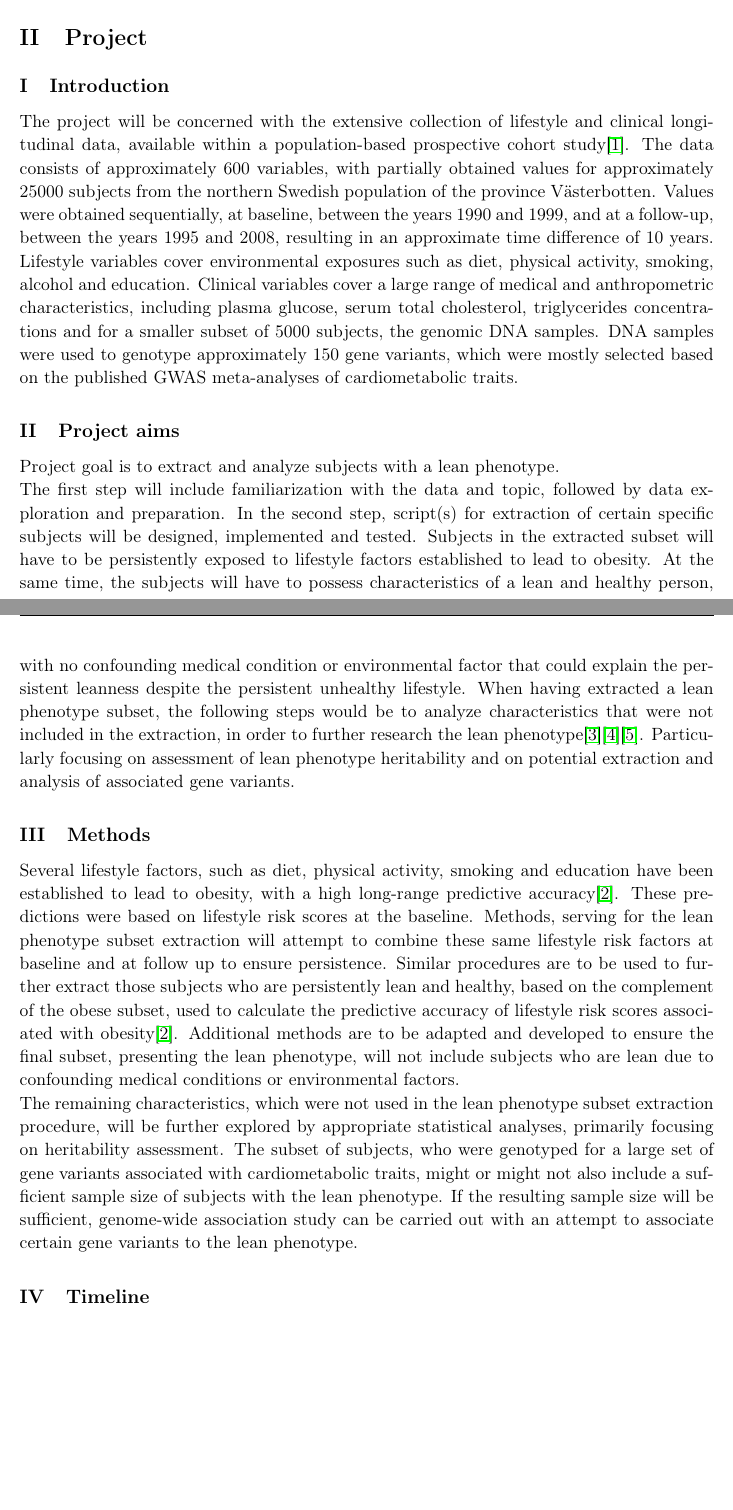
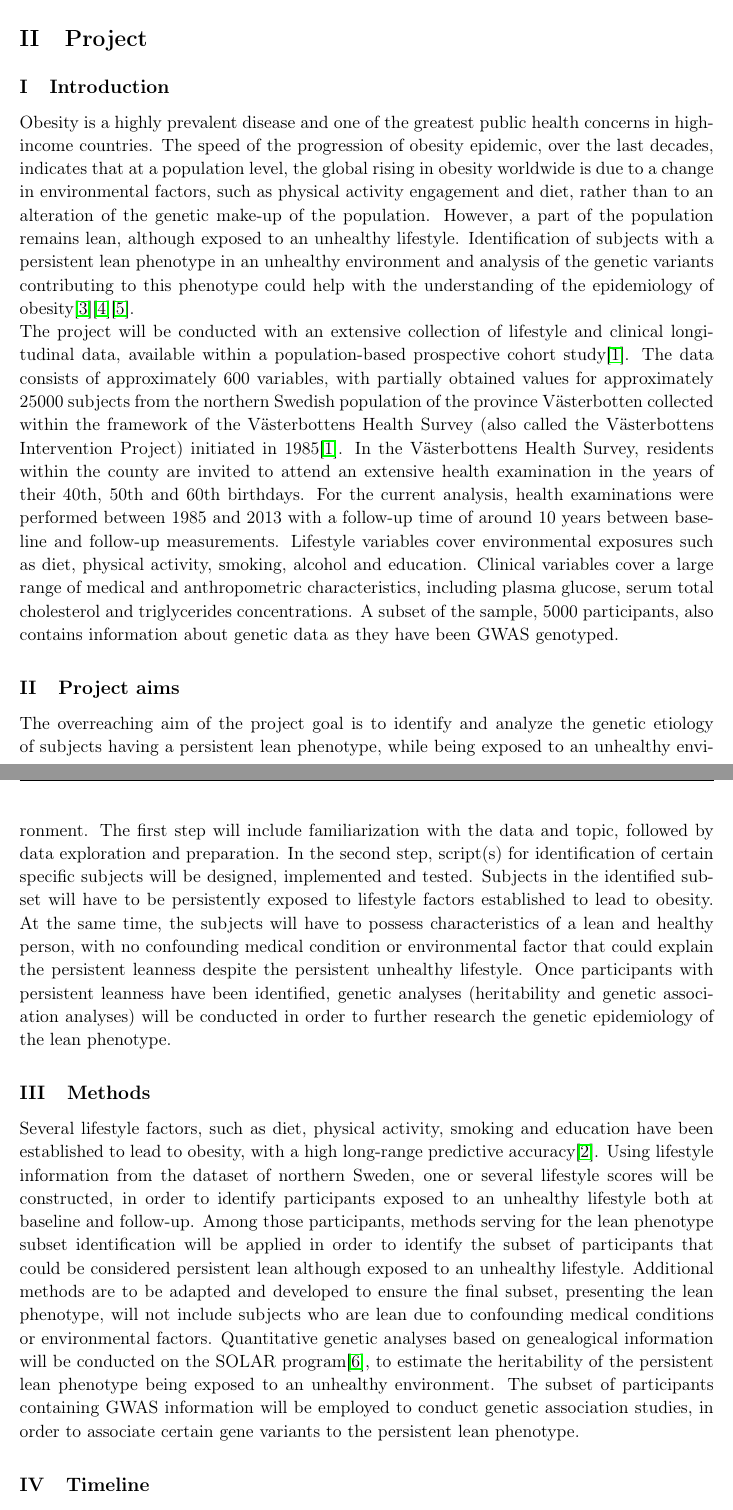
Before and after one commit to jernejaMislejMasters/lean_phenotype, a LaTeX paper (documents/reports/application_and_project_plan/project_plan.tex): two parts of pages 2 and 3 of 4, joined at a grey line, cut so that both start at the same text, the shorter picture padded with empty space. Compiled offline with pdfLaTeX.

Commit message:
changes to the project plan

```diff
--- a/documents/reports/application_and_project_plan/project_plan.tex
+++ b/documents/reports/application_and_project_plan/project_plan.tex
@@ -29,7 +29,7 @@
 %	TITLE SECTION
 %----------------------------------------------------------------------------------------
 \\
-\title{\vspace{-15mm}\fontsize{12pt}{10pt}\selectfont{Working title:\\}\vspace{1mm}\fontsize{16pt}{12pt}\selectfont\textbf{Exploring the plausible lean phenotype in a northern Swedish cohort.}} % Article title
+\title{\vspace{-15mm}\fontsize{12pt}{10pt}\selectfont{Working title:\\}\vspace{1mm}\fontsize{16pt}{12pt}\selectfont\textbf{Genetic aetiology of the persistent lean phenotype, exposed to an unhealthy environment.}} % Article title
 
 \author{
 \large
@@ -88,18 +87,20 @@ The project will start in week 4 on 23th of January 2017 and will finish in week
 
 \subsection{Introduction}
 
-\fontsize{11.25pt}{11.1pt}\selectfont {The project will be concerned with the extensive collection of lifestyle and clinical longitudinal data, available within a population-based prospective cohort study\cite{ref1}. The data consists of approximately 600 variables, with partially obtained values for approximately 25000 subjects from the northern Swedish population of the province V{\"a}sterbotten. Values were obtained sequentially, at baseline, between the years 1990 and 1999, and at a follow-up, between the years 1995 and 2008, resulting in an approximate time difference of 10 years. Lifestyle variables cover environmental exposures such as diet, physical activity, smoking, alcohol and education. Clinical variables cover a large range of medical and anthropometric characteristics, including plasma glucose, serum total cholesterol, triglycerides concentrations and for a smaller subset of 5000 subjects, the genomic DNA samples. DNA samples were used to genotype approximately 150 gene variants, which were mostly selected based on the published GWAS meta-analyses of cardiometabolic traits.}
+\fontsize{11.25pt}{11.1pt}\selectfont {Obesity is a highly prevalent disease and one of the greatest public health concerns in high-income countries. The speed of the progression of obesity epidemic, over the last decades, indicates that at a population level, the global rising in obesity worldwide is due to a change in environmental factors, such as physical activity engagement and diet, rather than to an alteration of the genetic make-up of the population. However, a part of the population remains lean, although exposed to an unhealthy lifestyle. Identification of subjects with a persistent lean phenotype in an unhealthy environment and analysis of the genetic variants contributing to this phenotype could help with the understanding of the epidemiology of obesity\cite{ref3}\cite{ref4}\cite{ref5}.\\
+The project will be conducted with an extensive collection of lifestyle and clinical longitudinal data, available within a population-based prospective cohort study\cite{ref1}. The data consists of approximately 600 variables, with partially obtained values for approximately 25000 subjects from the northern Swedish population of the province V{\"a}sterbotten collected within the framework of the V{\"a}sterbottens Health Survey (also called the V{\"a}sterbottens Intervention Project) initiated in 1985\cite{ref1}. In the V{\"a}sterbottens Health Survey, residents within the county are invited to attend an extensive health examination in the years of their 40th, 50th and 60th birthdays. For the current analysis, health examinations were performed between 1985 and 2013 with a follow-up time of around 10 years between baseline and follow-up measurements. Lifestyle variables cover environmental exposures such as diet, physical activity, smoking, alcohol and education. Clinical variables cover a large range of medical and anthropometric characteristics, including plasma glucose, serum total cholesterol and triglycerides concentrations. A subset of the sample, 5000 participants, also contains information about genetic data as they have been GWAS genotyped. }
 
 \subsection{Project aims}
 
-\fontsize{11.25pt}{11.1pt}\selectfont {Project goal is to extract and analyze subjects with a lean phenotype.\\The first step will include familiarization with the data and topic, followed by data exploration and preparation. In the second step, script(s) for extraction of certain specific subjects will be designed, implemented and tested. Subjects in the extracted subset will have to be persistently exposed to lifestyle factors established to lead to obesity. At the same time, the subjects will have to possess characteristics of a lean and healthy person, with no confounding medical condition or environmental factor that could explain the persistent leanness despite the persistent unhealthy lifestyle. When having extracted a lean phenotype subset, the following steps would be to analyze characteristics that were not included in the extraction, in order to further research the lean phenotype\cite{ref3}\cite{ref4}\cite{ref5}. Particularly focusing on assessment of lean phenotype heritability and on potential extraction and analysis of associated gene variants.
+\fontsize{11.25pt}{11.1pt}\selectfont {The overreaching aim of the project goal is to identify and analyze the genetic etiology of subjects having a persistent lean phenotype, while being exposed to an unhealthy environment.
+The first step will include familiarization with the data and topic, followed by data exploration and preparation. In the second step, script(s) for identification of certain specific subjects will be designed, implemented and tested. Subjects in the identified subset will have to be persistently exposed to lifestyle factors established to lead to obesity. At the same time, the subjects will have to possess characteristics of a lean and healthy person, with no confounding medical condition or environmental factor that could explain the persistent leanness despite the persistent unhealthy lifestyle. Once participants with persistent leanness have been identified, genetic analyses (heritability and genetic association analyses) will be conducted in order to further research the genetic epidemiology of the lean phenotype.
 }
 
 
 \subsection{Methods}
 
-\fontsize{11.25pt}{11.1pt}\selectfont {Several lifestyle factors, such as diet, physical activity, smoking and education have been established to lead to obesity, with a high long-range predictive accuracy\cite{ref2}. These predictions were based on lifestyle risk scores at the baseline. Methods, serving for the lean phenotype subset extraction will attempt to combine these same lifestyle risk factors at baseline and at follow up to ensure persistence. Similar procedures are to be used to further extract those subjects who are persistently lean and healthy, based on the complement of the obese subset, used to calculate the predictive accuracy of lifestyle risk scores associated with obesity\cite{ref2}. Additional methods are to be adapted and developed to ensure the final subset, presenting the lean phenotype, will not include subjects who are lean due to confounding medical conditions or environmental factors.\\
-The remaining characteristics, which were not used in the lean phenotype subset extraction procedure, will be further explored by appropriate statistical analyses, primarily focusing on heritability assessment. The subset of  subjects, who were genotyped for a large set of gene variants associated with cardiometabolic traits, might or might not also include a sufficient sample size of subjects with the lean phenotype. If the resulting sample size will be sufficient, genome-wide association study can be carried out with an attempt to associate certain gene variants to the lean phenotype.
+\fontsize{11.25pt}{11.1pt}\selectfont {Several lifestyle factors, such as diet, physical activity, smoking and education have been established to lead to obesity, with a high long-range predictive accuracy\cite{ref2}. Using lifestyle information from the dataset of northern Sweden, one or several lifestyle scores will be constructed, in order to identify participants exposed to an unhealthy lifestyle both at baseline and follow-up. Among those participants, methods serving for the lean phenotype subset identification will be applied in order to identify the subset of participants that could be considered persistent lean although exposed to an unhealthy lifestyle. Additional methods are to be adapted and developed to ensure the final subset, presenting the lean phenotype, will not include subjects who are lean due to confounding medical conditions or environmental factors.
+Quantitative genetic analyses based on genealogical information will be conducted on the SOLAR program\cite{ref6}, to estimate the heritability of the persistent lean phenotype being exposed to an unhealthy environment. The subset of participants containing GWAS information will be employed to conduct genetic association studies, in order to associate certain gene variants to the persistent lean phenotype.
 }
 
 \subsection{Timeline}
```
Also changed, not shown: documents/reports/application_and_project_plan/project_plan.pdf, documents/reports/application_and_project_plan/project_plan.tex (19 more changed lines), 3 other files.
